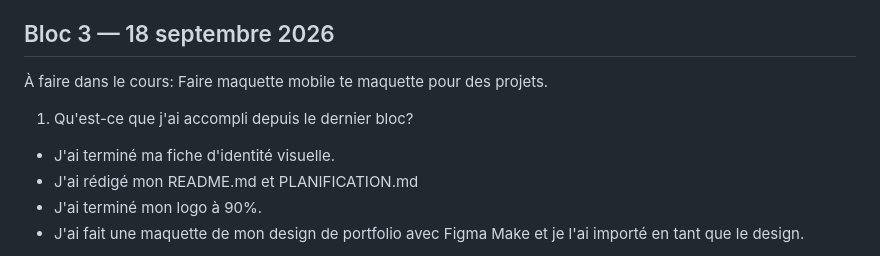
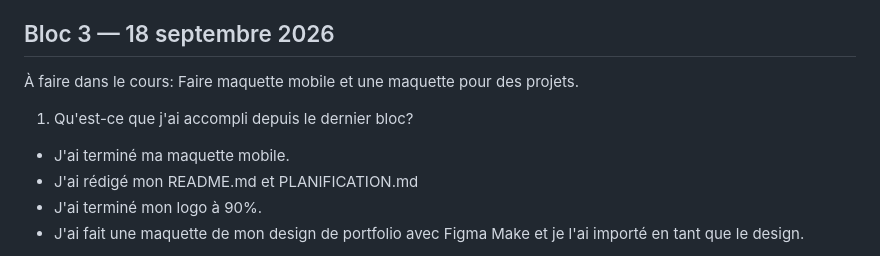
Before and after one commit to Kliraaa/portfolio-iryna-lysenko, a Markdown page: JOURNAL.md, the part around the change. Drawn GitHub-style.

Commit message:
Mise à jour pour le 3 bloc
Corrected a typo in the tasks and updated the completed items.

```diff
--- a/JOURNAL.md
+++ b/JOURNAL.md
@@ -39,9 +39,9 @@
 - ChatGpt pour générer un croquis de dessin que veux mettre dans mon header.
 
 ## Bloc 3 — 18 septembre 2026
-À faire dans le cours: Faire maquette mobile te maquette pour des projets.
+À faire dans le cours: Faire maquette mobile et une maquette pour des projets.
 1. Qu'est-ce que j'ai accompli depuis le dernier bloc?
-- J'ai terminé ma fiche d'identité visuelle.
+- J'ai terminé ma maquette mobile.
 - J'ai rédigé mon README.md et PLANIFICATION.md
  - J'ai terminé mon logo à 90%.
  - J'ai fait une maquette de mon design de portfolio avec Figma Make et je l'ai importé en tant que le design.
```
